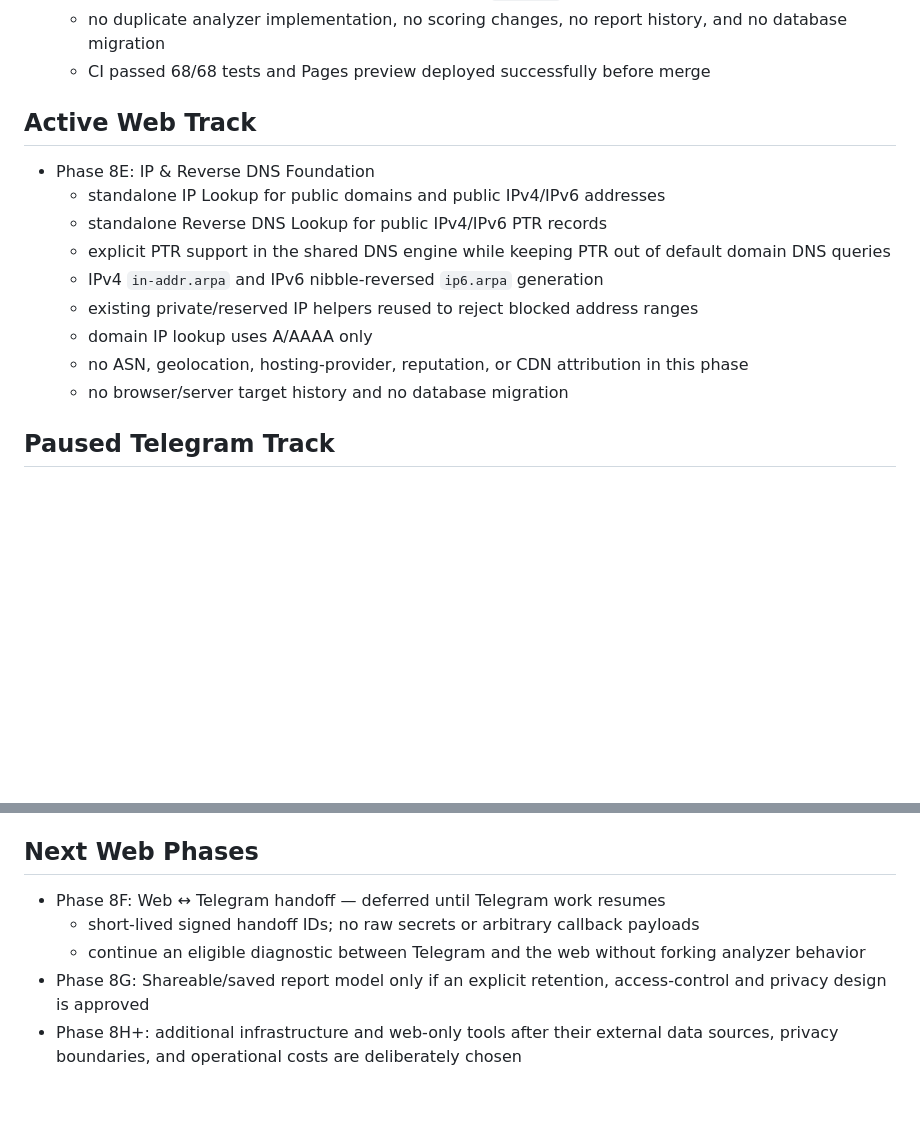
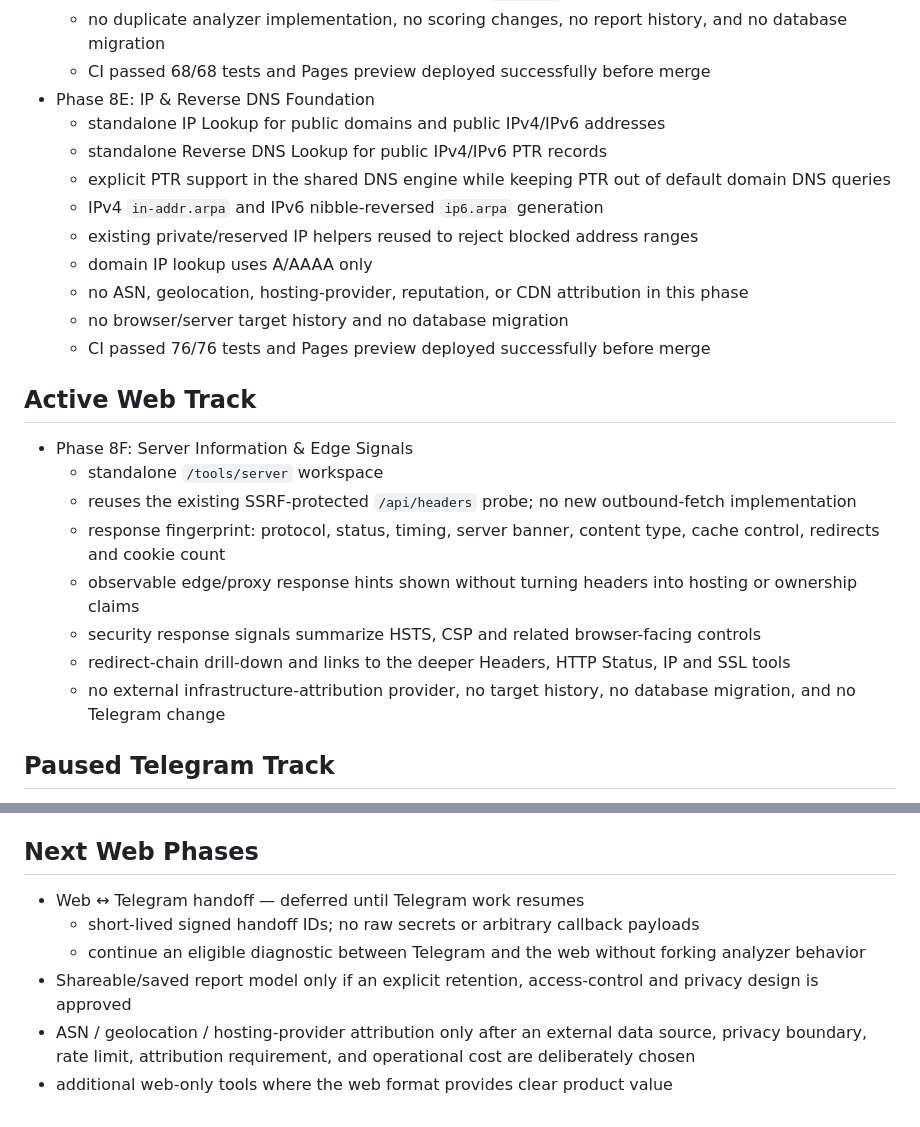
Before and after one commit to sautilink/sautilink-cloud-engine, a Markdown page: docs/ROADMAP.md, 2 parts joined by grey strips. Drawn GitHub-style; blank space fills up the shorter version.

Commit message:
Advance roadmap to Server Information phase

```diff
--- a/docs/ROADMAP.md
+++ b/docs/ROADMAP.md
@@ -98,8 +98,6 @@
   - Nameserver Lookup continues to use the existing `/api/dns` contract
   - no duplicate analyzer implementation, no scoring changes, no report history, and no database migration
   - CI passed 68/68 tests and Pages preview deployed successfully before merge
-
-## Active Web Track
 - Phase 8E: IP & Reverse DNS Foundation
   - standalone IP Lookup for public domains and public IPv4/IPv6 addresses
   - standalone Reverse DNS Lookup for public IPv4/IPv6 PTR records
@@ -109,6 +107,17 @@
   - domain IP lookup uses A/AAAA only
   - no ASN, geolocation, hosting-provider, reputation, or CDN attribution in this phase
   - no browser/server target history and no database migration
+  - CI passed 76/76 tests and Pages preview deployed successfully before merge
+
+## Active Web Track
+- Phase 8F: Server Information & Edge Signals
+  - standalone `/tools/server` workspace
+  - reuses the existing SSRF-protected `/api/headers` probe; no new outbound-fetch implementation
+  - response fingerprint: protocol, status, timing, server banner, content type, cache control, redirects and cookie count
+  - observable edge/proxy response hints shown without turning headers into hosting or ownership claims
+  - security response signals summarize HSTS, CSP and related browser-facing controls
+  - redirect-chain drill-down and links to the deeper Headers, HTTP Status, IP and SSL tools
+  - no external infrastructure-attribution provider, no target history, no database migration, and no Telegram change
 
 ## Paused Telegram Track
 - Phase 7T: Default Experience
@@ -124,8 +133,9 @@
   - no analyzer, scoring, SSRF, authorization, or `/api/*` contract changes
 
 ## Next Web Phases
-- Phase 8F: Web ↔ Telegram handoff — deferred until Telegram work resumes
+- Web ↔ Telegram handoff — deferred until Telegram work resumes
   - short-lived signed handoff IDs; no raw secrets or arbitrary callback payloads
   - continue an eligible diagnostic between Telegram and the web without forking analyzer behavior
-- Phase 8G: Shareable/saved report model only if an explicit retention, access-control and privacy design is approved
-- Phase 8H+: additional infrastructure and web-only tools after their external data sources, privacy boundaries, and operational costs are deliberately chosen
+- Shareable/saved report model only if an explicit retention, access-control and privacy design is approved
+- ASN / geolocation / hosting-provider attribution only after an external data source, privacy boundary, rate limit, attribution requirement, and operational cost are deliberately chosen
+- additional web-only tools where the web format provides clear product value
```
